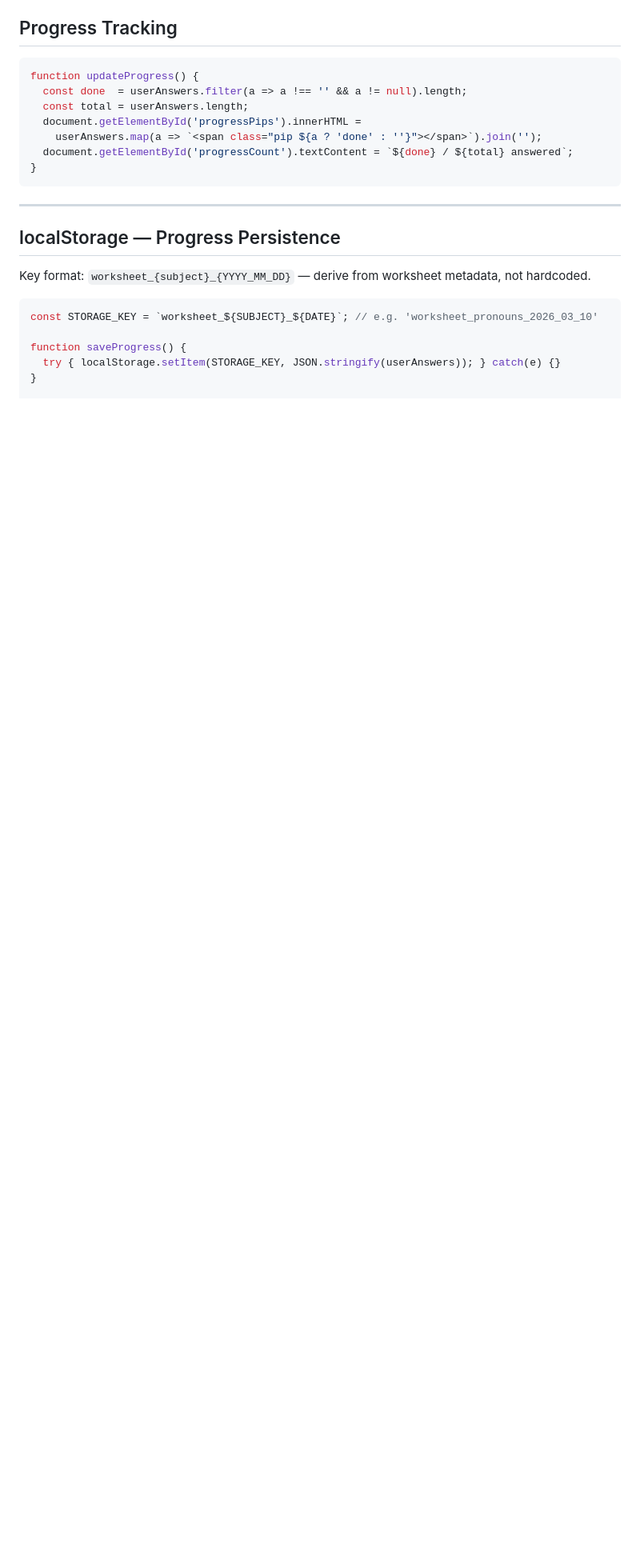
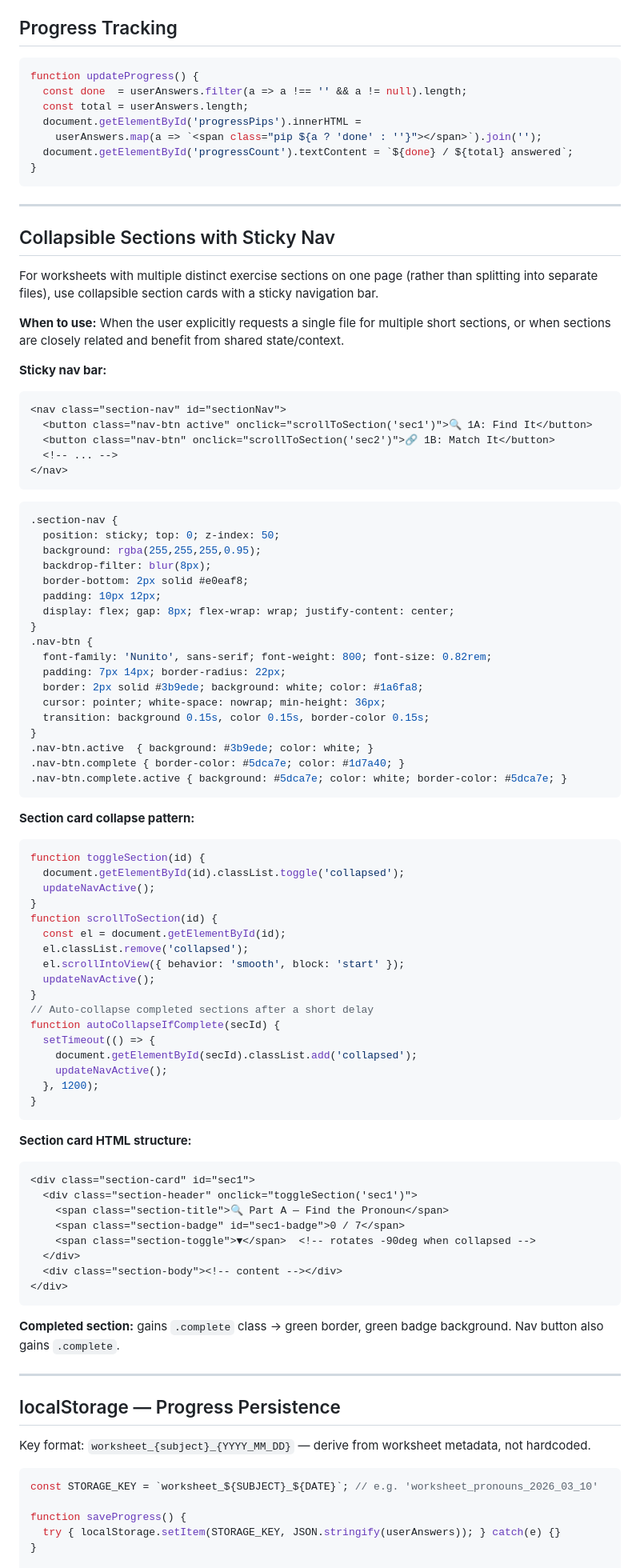
Before and after one commit to lisaguthrie/hemi-homework, a Markdown page: framework/INTERACTION_PATTERNS.md, the part around the change. Shown at 80% size. GitHub-like rendering; blank space fills up the shorter version.

Commit message:
Update framework/INTERACTION_PATTERNS.md: Section Collapse / Nav Pattern

````diff
--- a/framework/INTERACTION_PATTERNS.md
+++ b/framework/INTERACTION_PATTERNS.md
@@ -237,6 +237,79 @@ function updateProgress() {
   document.getElementById('progressCount').textContent = `${done} / ${total} answered`;
 }
 ```
+
+---
+
+## Collapsible Sections with Sticky Nav
+
+For worksheets with multiple distinct exercise sections on one page (rather than splitting into separate files), use collapsible section cards with a sticky navigation bar.
+
+**When to use:** When the user explicitly requests a single file for multiple short sections, or when sections are closely related and benefit from shared state/context.
+
+**Sticky nav bar:**
+```html
+<nav class="section-nav" id="sectionNav">
+  <button class="nav-btn active" onclick="scrollToSection('sec1')">🔍 1A: Find It</button>
+  <button class="nav-btn" onclick="scrollToSection('sec2')">🔗 1B: Match It</button>
+  <!-- ... -->
+</nav>
+```
+
+```css
+.section-nav {
+  position: sticky; top: 0; z-index: 50;
+  background: rgba(255,255,255,0.95);
+  backdrop-filter: blur(8px);
+  border-bottom: 2px solid #e0eaf8;
+  padding: 10px 12px;
+  display: flex; gap: 8px; flex-wrap: wrap; justify-content: center;
+}
+.nav-btn {
+  font-family: 'Nunito', sans-serif; font-weight: 800; font-size: 0.82rem;
+  padding: 7px 14px; border-radius: 22px;
+  border: 2px solid #3b9ede; background: white; color: #1a6fa8;
+  cursor: pointer; white-space: nowrap; min-height: 36px;
+  transition: background 0.15s, color 0.15s, border-color 0.15s;
+}
+.nav-btn.active  { background: #3b9ede; color: white; }
+.nav-btn.complete { border-color: #5dca7e; color: #1d7a40; }
+.nav-btn.complete.active { background: #5dca7e; color: white; border-color: #5dca7e; }
+```
+
+**Section card collapse pattern:**
+```javascript
+function toggleSection(id) {
+  document.getElementById(id).classList.toggle('collapsed');
+  updateNavActive();
+}
+function scrollToSection(id) {
+  const el = document.getElementById(id);
+  el.classList.remove('collapsed');
+  el.scrollIntoView({ behavior: 'smooth', block: 'start' });
+  updateNavActive();
+}
+// Auto-collapse completed sections after a short delay
+function autoCollapseIfComplete(secId) {
+  setTimeout(() => {
+    document.getElementById(secId).classList.add('collapsed');
+    updateNavActive();
+  }, 1200);
+}
+```
+
+**Section card HTML structure:**
+```html
+<div class="section-card" id="sec1">
+  <div class="section-header" onclick="toggleSection('sec1')">
+    <span class="section-title">🔍 Part A — Find the Pronoun</span>
+    <span class="section-badge" id="sec1-badge">0 / 7</span>
+    <span class="section-toggle">▼</span>  <!-- rotates -90deg when collapsed -->
+  </div>
+  <div class="section-body"><!-- content --></div>
+</div>
+```
+
+**Completed section:** gains `.complete` class → green border, green badge background. Nav button also gains `.complete`.
 
 ---
 
````
